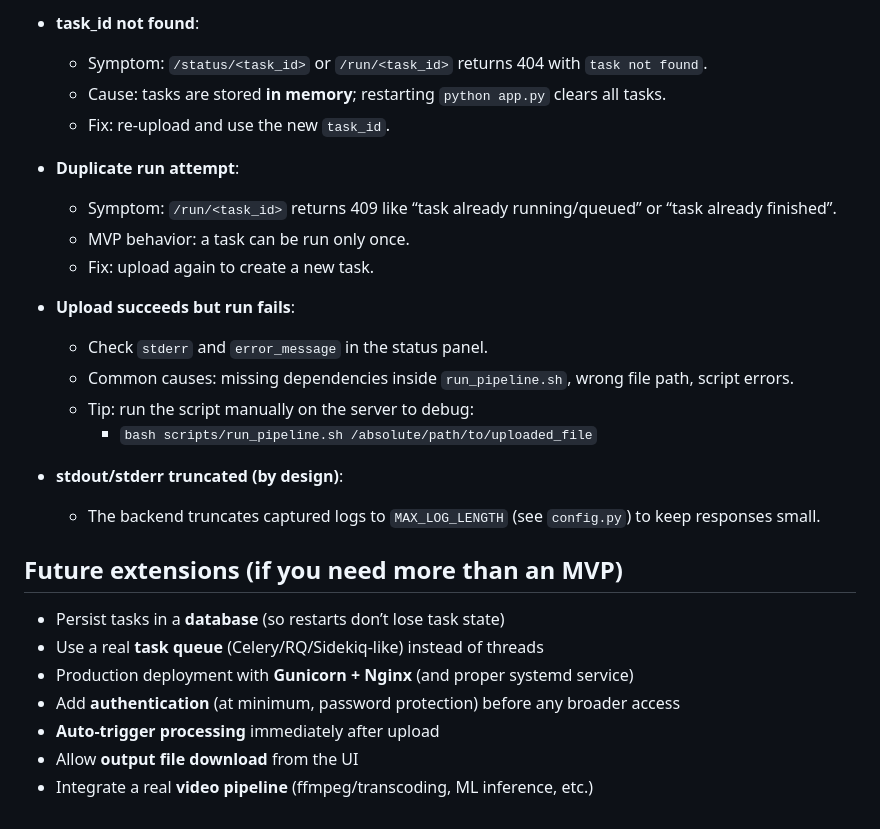
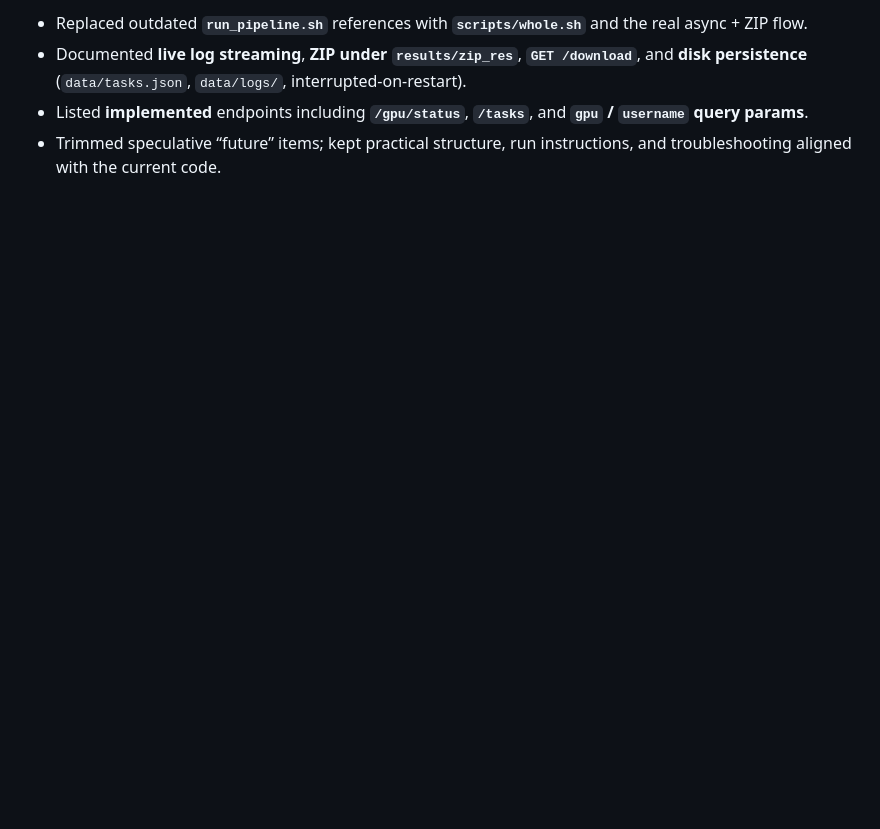
Before and after one commit to wxz12345/Face_reconstr_pipeline, a Markdown page: README.md, the part around one of its changes. GitHub-like rendering; blank space fills up the shorter version.

```diff
--- a/README.md
+++ b/README.md
@@ -142,28 +117,4 @@ Keep the SSH session open while you use the web page.
-- **task_id not found**:
-  - Symptom: `/status/<task_id>` or `/run/<task_id>` returns 404 with `task not found`.
-  - Cause: tasks are stored **in memory**; restarting `python app.py` clears all tasks.
-  - Fix: re-upload and use the new `task_id`.
-
-- **Duplicate run attempt**:
-  - Symptom: `/run/<task_id>` returns 409 like “task already running/queued” or “task already finished”.
-  - MVP behavior: a task can be run only once.
-  - Fix: upload again to create a new task.
-
-- **Upload succeeds but run fails**:
-  - Check `stderr` and `error_message` in the status panel.
-  - Common causes: missing dependencies inside `run_pipeline.sh`, wrong file path, script errors.
-  - Tip: run the script manually on the server to debug:
-    - `bash scripts/run_pipeline.sh /absolute/path/to/uploaded_file`
-
-- **stdout/stderr truncated (by design)**:
-  - The backend truncates captured logs to `MAX_LOG_LENGTH` (see `config.py`) to keep responses small.
-
-## Future extensions (if you need more than an MVP)
-
-- Persist tasks in a **database** (so restarts don’t lose task state)
-- Use a real **task queue** (Celery/RQ/Sidekiq-like) instead of threads
-- Production deployment with **Gunicorn + Nginx** (and proper systemd service)
-- Add **authentication** (at minimum, password protection) before any broader access
-- **Auto-trigger processing** immediately after upload
-- Allow **output file download** from the UI
-- Integrate a real **video pipeline** (ffmpeg/transcoding, ML inference, etc.)
+- Replaced outdated **`run_pipeline.sh`** references with **`scripts/whole.sh`** and the real async + ZIP flow.
+- Documented **live log streaming**, **ZIP under `results/zip_res`**, **`GET /download`**, and **disk persistence** (`data/tasks.json`, `data/logs/`, interrupted-on-restart).
+- Listed **implemented** endpoints including **`/gpu/status`**, **`/tasks`**, and **`gpu` / `username` query params**.
+- Trimmed speculative “future” items; kept practical structure, run instructions, and troubleshooting aligned with the current code.
```
Also changed, not shown: other parts of README.md (+70 -95 lines).
